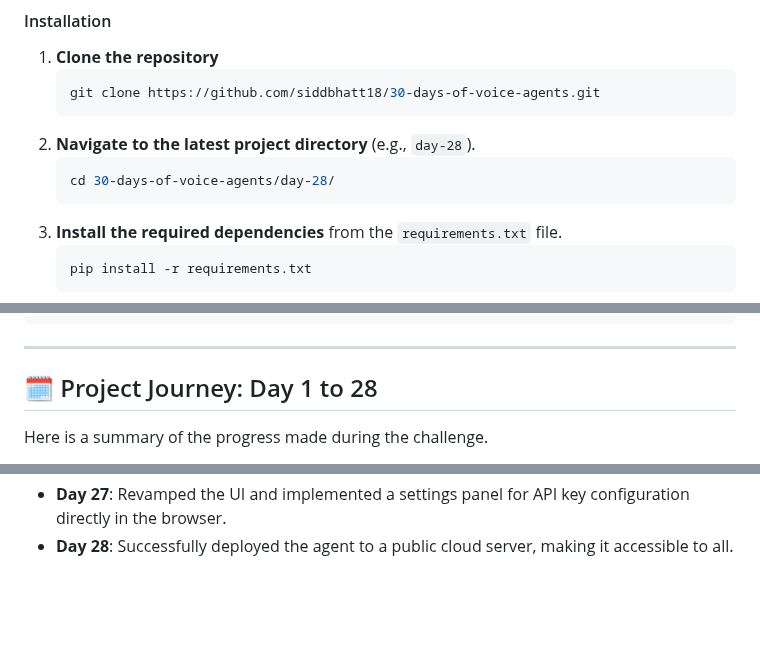
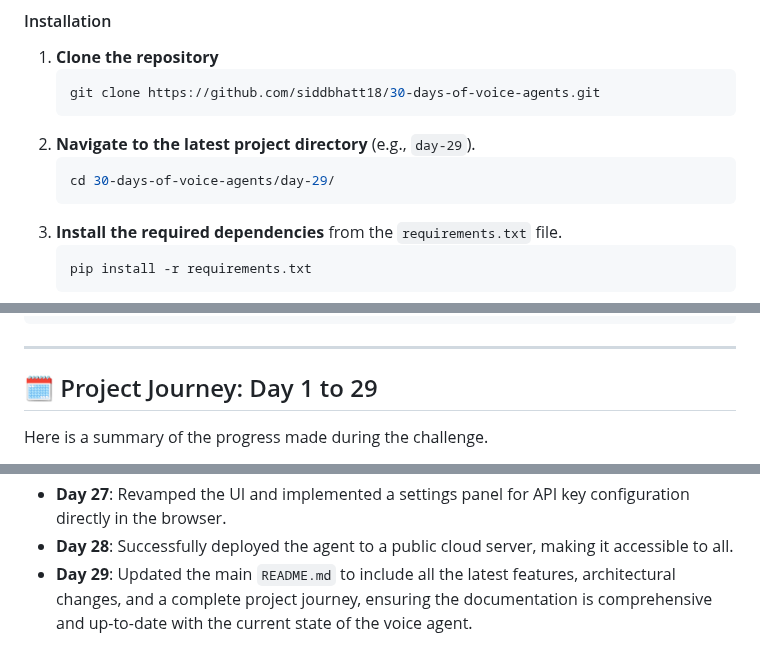
Before and after one commit to siddbhatt18/30-days-of-voice-agents, a Markdown page: README.md, 3 parts joined by grey strips. Drawn GitHub-style; blank space fills up the shorter version.

````diff
--- a/README.md
+++ b/README.md
@@ -90,9 +90,9 @@ To get a local copy up and running, follow these simple steps.
     ```sh
     git clone https://github.com/siddbhatt18/30-days-of-voice-agents.git
     ```
-2.  **Navigate to the latest project directory** (e.g., `day-28`).
+2.  **Navigate to the latest project directory** (e.g., `day-29`).
     ```sh
-    cd 30-days-of-voice-agents/day-28/
+    cd 30-days-of-voice-agents/day-29/
     ```
 3.  **Install the required dependencies** from the `requirements.txt` file.
     ```sh
@@ -136,7 +136,7 @@ AI Voice Agent/
 
 -----
 
-## 🗓️ Project Journey: Day 1 to 28
+## 🗓️ Project Journey: Day 1 to 29
 
 Here is a summary of the progress made during the challenge.
 
@@ -156,3 +156,4 @@ Here is a summary of the progress made during the challenge.
   * **Day 14 - 26**: Continued with foundational work, from setting up the server and integrating AI services to giving the agent a persona and web search capabilities.
   * **Day 27**: Revamped the UI and implemented a settings panel for API key configuration directly in the browser.
   * **Day 28**: Successfully deployed the agent to a public cloud server, making it accessible to all.
+  * **Day 29**: Updated the main `README.md` to include all the latest features, architectural changes, and a complete project journey, ensuring the documentation is comprehensive and up-to-date with the current state of the voice agent.
````
